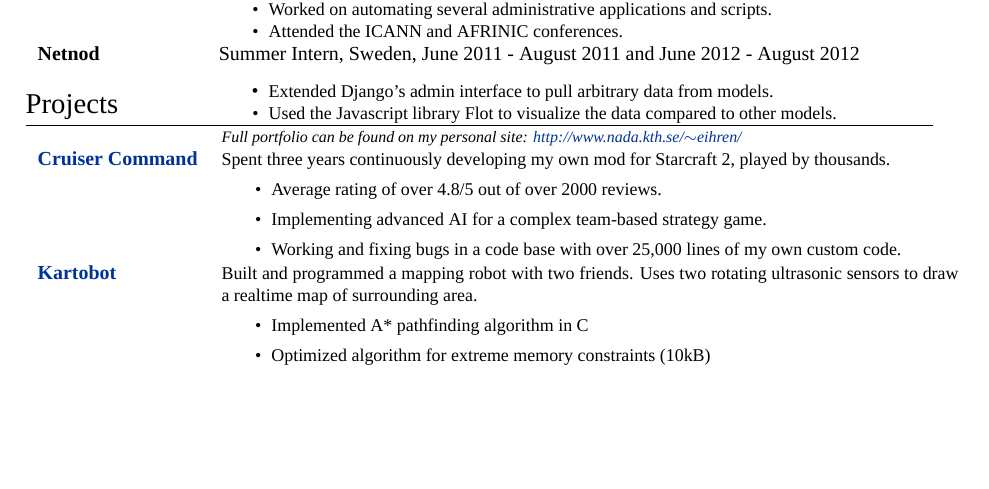
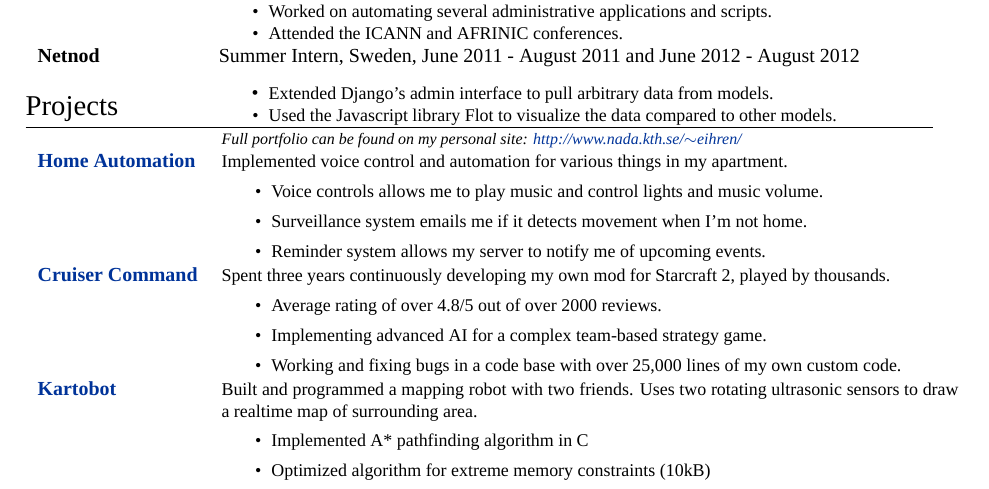
Before and after one commit to Siretu/cv, a LaTeX CV (cv.tex): part of the page, cut so that both start at the same text, the shorter picture padded with empty space. Compiled offline with XeLaTeX; a missing font is replaced by an installed copy or a similar font.

Commit message:
Added Home Automation project

```diff
--- a/cv.tex
+++ b/cv.tex
@@ -188,6 +188,26 @@ right  = 2.50cm
 	{true}{\footnotesize{\emph{Full portfolio can be found on my personal site: \href{http://www.somesite.com}{http://www.somesite.com}}}}
 }
 
+
+  % Jasper
+ \IfEqCase{true}{
+ 	{false}{}
+	{true}{
+		\\
+		\textbf{\href{http://www.nada.kth.se/~eihren/\#homeautomation}{Home Automation}} & \IfEqCase{\longdesc}{
+			{true}{\small{Worked as a Project Manager and Programmer in a project with 8 other people for The Beta Family to develop their WebRecorder product that records users on websites for beta testing and usability studies. I focused on serializing all user interaction, along with site DOM changes that could then be saved in a database and replayed as a recording.\linebreak}}
+			{false}{\small{Implemented voice control and automation for various things in my apartment.
+				\begin{itemize}
+					\item Voice controls allows me to play music and control lights and music volume.
+					\item Surveillance system emails me if it detects movement when I'm not home.
+					\item Reminder system allows my server to notify me of upcoming events.
+				\end{itemize}
+				}
+			}
+		}
+	}
+}
+
  % SuperWebRecorder
  \IfEqCase{false}{
  	{false}{}
```
Also changed, not shown: cv.pdf, cv.tex (11 more changed lines).
